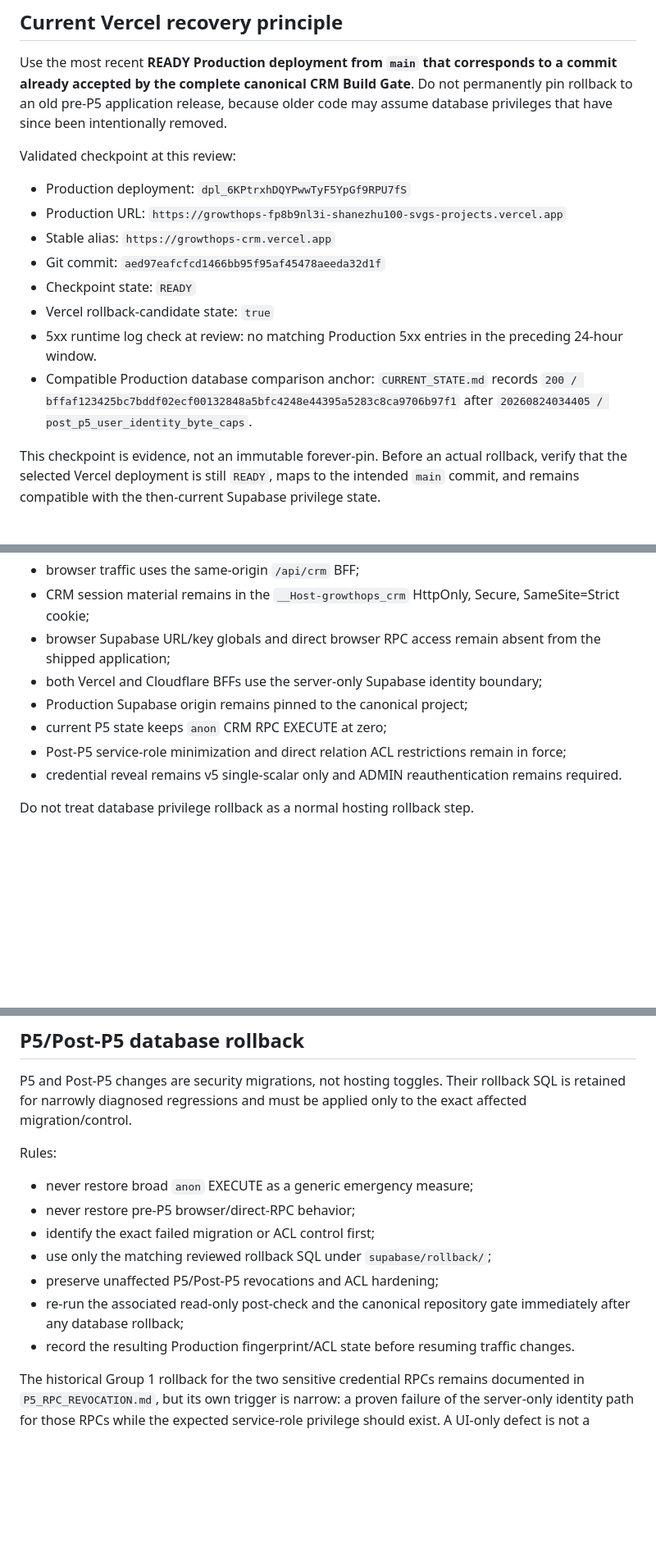
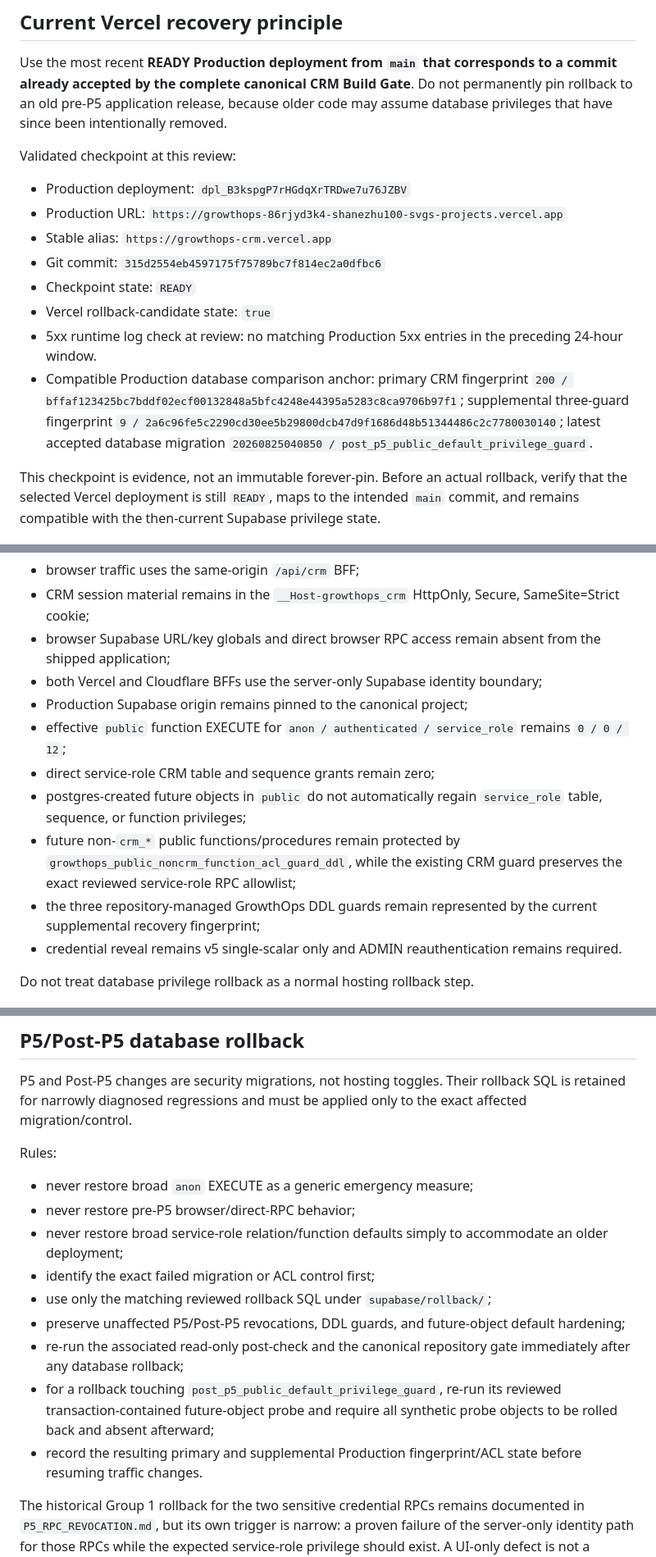
Before and after one commit to shanezhu100-svg/growthops-crm, a Markdown page: docs/cloudflare-migration/ROLLBACK.md, 3 parts joined by grey strips. Shown at 82% size. Rendered like a GitHub page; blank space fills up the shorter version.

Commit message:
Refresh current rollback checkpoint

```diff
--- a/docs/cloudflare-migration/ROLLBACK.md
+++ b/docs/cloudflare-migration/ROLLBACK.md
@@ -10,14 +10,14 @@ Use the most recent **READY Production deployment from `main` that corresponds t
 
 Validated checkpoint at this review:
 
-- Production deployment: `dpl_6KPtrxhDQYPwwTyF5YpGf9RPU7fS`
-- Production URL: `https://growthops-fp8b9nl3i-shanezhu100-svgs-projects.vercel.app`
+- Production deployment: `dpl_B3kspgP7rHGdqXrTRDwe7u76JZBV`
+- Production URL: `https://growthops-86rjyd3k4-shanezhu100-svgs-projects.vercel.app`
 - Stable alias: `https://growthops-crm.vercel.app`
-- Git commit: `aed97eafcfcd1466bb95f95af45478aeeda32d1f`
+- Git commit: `315d2554eb4597175f75789bc7f814ec2a0dfbc6`
 - Checkpoint state: `READY`
 - Vercel rollback-candidate state: `true`
 - 5xx runtime log check at review: no matching Production 5xx entries in the preceding 24-hour window.
-- Compatible Production database comparison anchor: `CURRENT_STATE.md` records `200 / bffaf123425bc7bddf02ecf00132848a5bfc4248e44395a5283c8ca9706b97f1` after `20260824034405 / post_p5_user_identity_byte_caps`.
+- Compatible Production database comparison anchor: primary CRM fingerprint `200 / bffaf123425bc7bddf02ecf00132848a5bfc4248e44395a5283c8ca9706b97f1`; supplemental three-guard fingerprint `9 / 2a6c96fe5c2290cd30ee5b29800dcb47d9f1686d48b51344486c2c7780030140`; latest accepted database migration `20260825040850 / post_p5_public_default_privilege_guard`.
 
 This checkpoint is evidence, not an immutable forever-pin. Before an actual rollback, verify that the selected Vercel deployment is still `READY`, maps to the intended `main` commit, and remains compatible with the then-current Supabase privilege state.
 
@@ -30,8 +30,11 @@ A hosting rollback must preserve all of these controls:
 - browser Supabase URL/key globals and direct browser RPC access remain absent from the shipped application;
 - both Vercel and Cloudflare BFFs use the server-only Supabase identity boundary;
 - Production Supabase origin remains pinned to the canonical project;
-- current P5 state keeps `anon` CRM RPC EXECUTE at zero;
-- Post-P5 service-role minimization and direct relation ACL restrictions remain in force;
+- effective `public` function EXECUTE for `anon / authenticated / service_role` remains `0 / 0 / 12`;
+- direct service-role CRM table and sequence grants remain zero;
+- postgres-created future objects in `public` do not automatically regain `service_role` table, sequence, or function privileges;
+- future non-`crm_*` public functions/procedures remain protected by `growthops_public_noncrm_function_acl_guard_ddl`, while the existing CRM guard preserves the exact reviewed service-role RPC allowlist;
+- the three repository-managed GrowthOps DDL guards remain represented by the current supplemental recovery fingerprint;
 - credential reveal remains v5 single-scalar only and ADMIN reauthentication remains required.
 
 Do not treat database privilege rollback as a normal hosting rollback step.
@@ -62,11 +65,13 @@ Rules:
 
 - never restore broad `anon` EXECUTE as a generic emergency measure;
 - never restore pre-P5 browser/direct-RPC behavior;
+- never restore broad service-role relation/function defaults simply to accommodate an older deployment;
 - identify the exact failed migration or ACL control first;
 - use only the matching reviewed rollback SQL under `supabase/rollback/`;
-- preserve unaffected P5/Post-P5 revocations and ACL hardening;
+- preserve unaffected P5/Post-P5 revocations, DDL guards, and future-object default hardening;
 - re-run the associated read-only post-check and the canonical repository gate immediately after any database rollback;
-- record the resulting Production fingerprint/ACL state before resuming traffic changes.
+- for a rollback touching `post_p5_public_default_privilege_guard`, re-run its reviewed transaction-contained future-object probe and require all synthetic probe objects to be rolled back and absent afterward;
+- record the resulting primary and supplemental Production fingerprint/ACL state before resuming traffic changes.
 
 The historical Group 1 rollback for the two sensitive credential RPCs remains documented in `P5_RPC_REVOCATION.md`, but its own trigger is narrow: a proven failure of the server-only identity path for those RPCs while the expected service-role privilege should exist. A UI-only defect is not a permission rollback trigger.
 
```
Also changed, not shown: other parts of docs/cloudflare-migration/ROLLBACK.md (+6 -3 lines).
